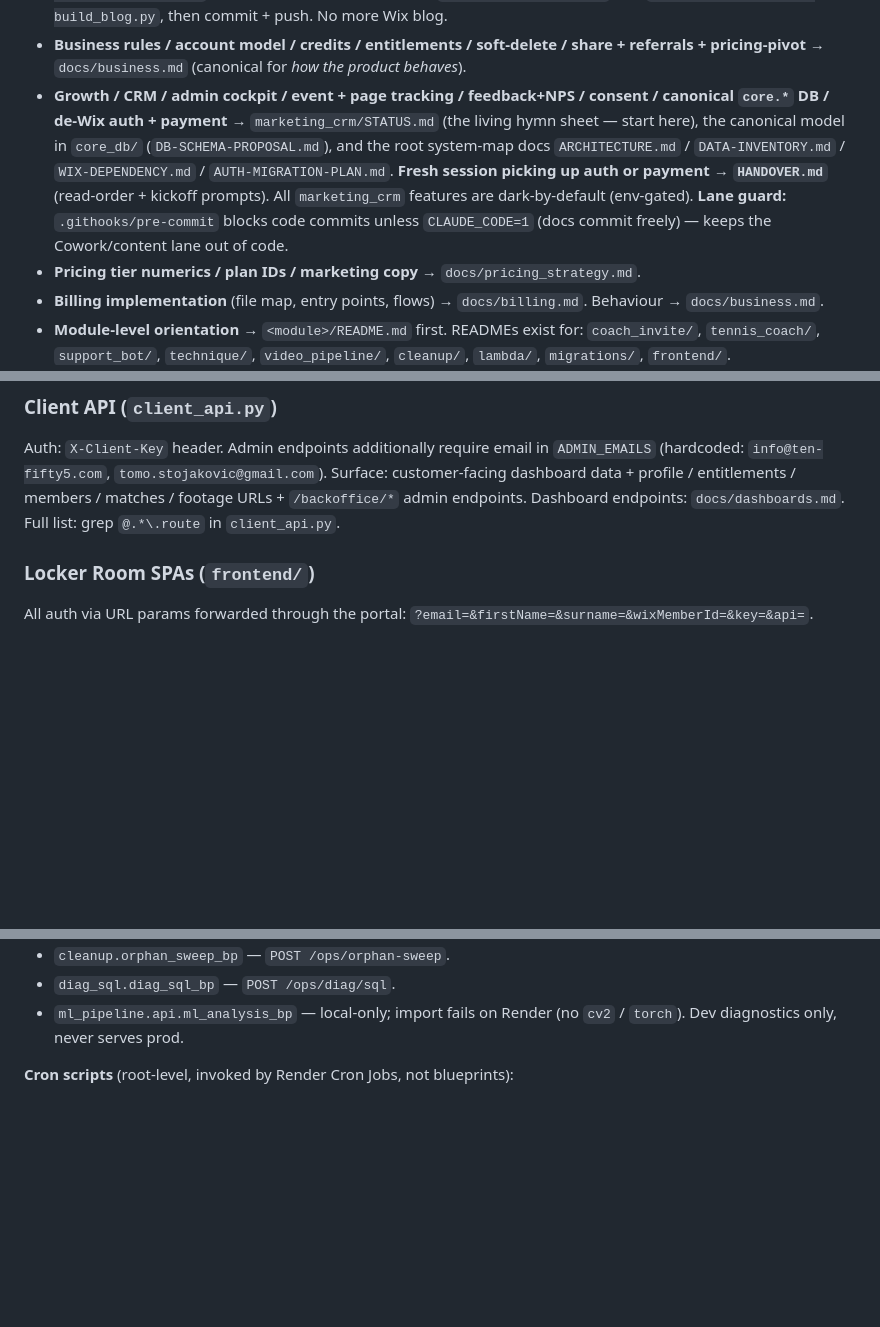
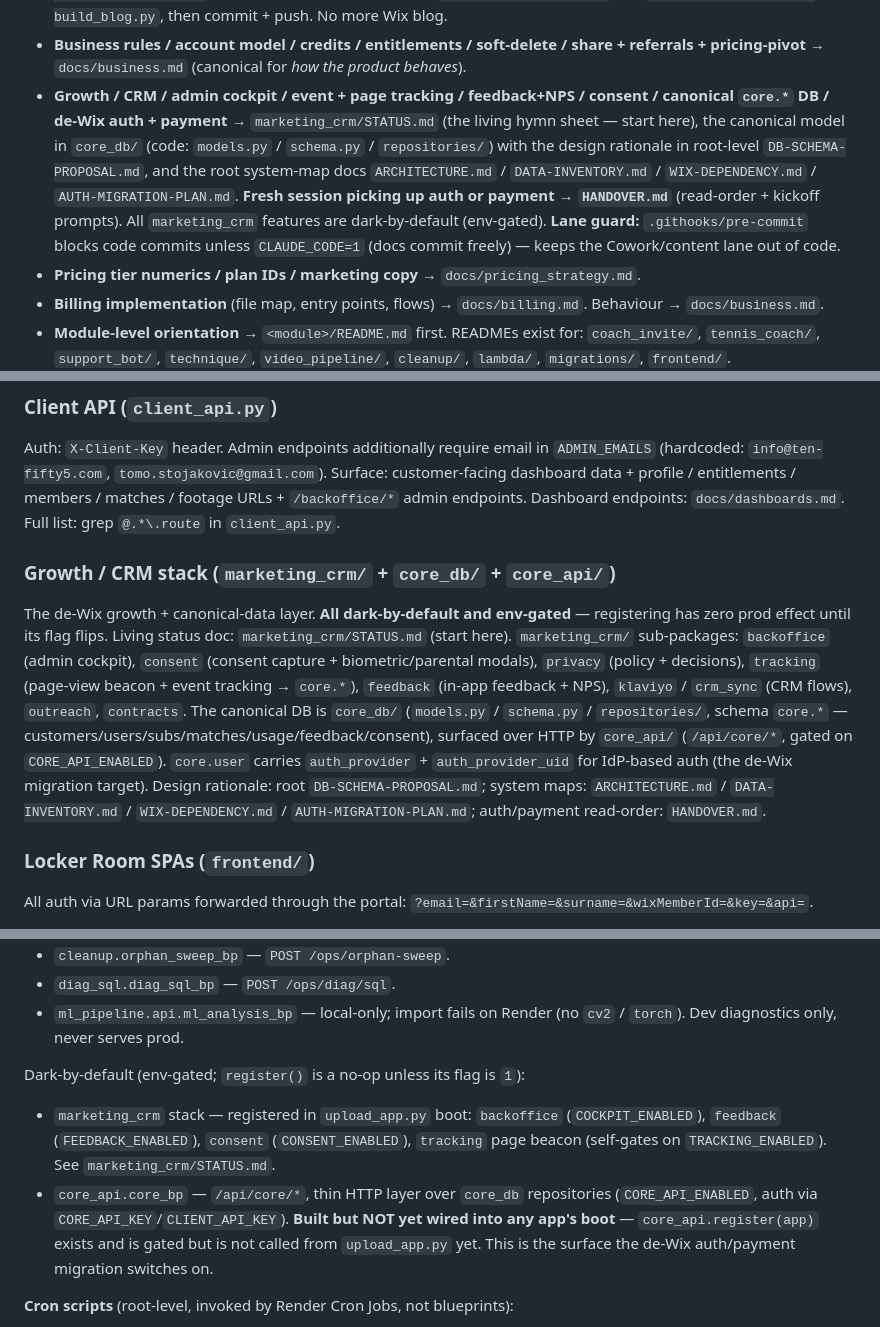
Before and after one commit to NxtPoint/webhook-server, a Markdown page: CLAUDE.md, 3 parts joined by grey strips. GitHub-like rendering; blank space fills up the shorter version.

Commit message:
docs(claude): note core_api is built-but-unwired + add Growth/CRM (marketing_crm/core_db/core_api) subsystem stub
/init follow-up: fix the DB-SCHEMA-PROPOSAL.md location pointer (root, not core_db/),
record that core_api.register(app) exists but is not yet called from any app boot,
and document the marketing_crm + core_db + core_api dark-by-default growth stack.

Co-Authored-By: Claude Opus 4.8 (1M context) <noreply@anthropic.com>

```diff
--- a/CLAUDE.md
+++ b/CLAUDE.md
@@ -16,7 +16,7 @@ Pick the closest match and jump there before reading the rest of this file:
 - **Dashboards / gold views / endpoint mapping** → `docs/dashboards.md`.
 - **Public marketing site / blog / SEO / backlinks** → `docs/seo_marketing_migration.md` (architecture + cutover — DONE 2026-06-15: `www`→Render marketing, Wix app→its wixstudio URL) + `docs/seo_backlink_kit.md` (off-page/backlinks). **Publish a blog post**: drop a `<slug>.md` (frontmatter: title/description/date, optional `image: /blog/images/<file>` for a hero + index thumbnail) in `frontend/blog/_posts/`, run `.venv/Scripts/python build_blog.py`, then commit + push. No more Wix blog.
 - **Business rules / account model / credits / entitlements / soft-delete / share + referrals + pricing-pivot** → `docs/business.md` (canonical for *how the product behaves*).
-- **Growth / CRM / admin cockpit / event + page tracking / feedback+NPS / consent / canonical `core.*` DB / de-Wix auth + payment** → `marketing_crm/STATUS.md` (the living hymn sheet — start here), the canonical model in `core_db/` (`DB-SCHEMA-PROPOSAL.md`), and the root system-map docs `ARCHITECTURE.md` / `DATA-INVENTORY.md` / `WIX-DEPENDENCY.md` / `AUTH-MIGRATION-PLAN.md`. **Fresh session picking up auth or payment → `HANDOVER.md`** (read-order + kickoff prompts). All `marketing_crm` features are dark-by-default (env-gated). **Lane guard:** `.githooks/pre-commit` blocks code commits unless `CLAUDE_CODE=1` (docs commit freely) — keeps the Cowork/content lane out of code.
+- **Growth / CRM / admin cockpit / event + page tracking / feedback+NPS / consent / canonical `core.*` DB / de-Wix auth + payment** → `marketing_crm/STATUS.md` (the living hymn sheet — start here), the canonical model in `core_db/` (code: `models.py` / `schema.py` / `repositories/`) with the design rationale in root-level `DB-SCHEMA-PROPOSAL.md`, and the root system-map docs `ARCHITECTURE.md` / `DATA-INVENTORY.md` / `WIX-DEPENDENCY.md` / `AUTH-MIGRATION-PLAN.md`. **Fresh session picking up auth or payment → `HANDOVER.md`** (read-order + kickoff prompts). All `marketing_crm` features are dark-by-default (env-gated). **Lane guard:** `.githooks/pre-commit` blocks code commits unless `CLAUDE_CODE=1` (docs commit freely) — keeps the Cowork/content lane out of code.
 - **Pricing tier numerics / plan IDs / marketing copy** → `docs/pricing_strategy.md`.
 - **Billing implementation** (file map, entry points, flows) → `docs/billing.md`. Behaviour → `docs/business.md`.
 - **Module-level orientation** → `<module>/README.md` first. READMEs exist for: `coach_invite/`, `tennis_coach/`, `support_bot/`, `technique/`, `video_pipeline/`, `cleanup/`, `lambda/`, `migrations/`, `frontend/`.
@@ -201,6 +201,9 @@ Portal chat using Claude Haiku 4.5. FAQ-only (answers strictly from `support_bot
 ### Client API (`client_api.py`)
 Auth: `X-Client-Key` header. Admin endpoints additionally require email in `ADMIN_EMAILS` (hardcoded: `info@ten-fifty5.com`, `tomo.stojakovic@gmail.com`). Surface: customer-facing dashboard data + profile / entitlements / members / matches / footage URLs + `/backoffice/*` admin endpoints. Dashboard endpoints: `docs/dashboards.md`. Full list: grep `@.*\.route` in `client_api.py`.
 
+### Growth / CRM stack (`marketing_crm/` + `core_db/` + `core_api/`)
+The de-Wix growth + canonical-data layer. **All dark-by-default and env-gated** — registering has zero prod effect until its flag flips. Living status doc: `marketing_crm/STATUS.md` (start here). `marketing_crm/` sub-packages: `backoffice` (admin cockpit), `consent` (consent capture + biometric/parental modals), `privacy` (policy + decisions), `tracking` (page-view beacon + event tracking → `core.*`), `feedback` (in-app feedback + NPS), `klaviyo` / `crm_sync` (CRM flows), `outreach`, `contracts`. The canonical DB is `core_db/` (`models.py` / `schema.py` / `repositories/`, schema `core.*` — customers/users/subs/matches/usage/feedback/consent), surfaced over HTTP by `core_api/` (`/api/core/*`, gated on `CORE_API_ENABLED`). `core.user` carries `auth_provider` + `auth_provider_uid` for IdP-based auth (the de-Wix migration target). Design rationale: root `DB-SCHEMA-PROPOSAL.md`; system maps: `ARCHITECTURE.md` / `DATA-INVENTORY.md` / `WIX-DEPENDENCY.md` / `AUTH-MIGRATION-PLAN.md`; auth/payment read-order: `HANDOVER.md`.
+
 ### Locker Room SPAs (`frontend/`)
 All auth via URL params forwarded through the portal: `?email=&firstName=&surname=&wixMemberId=&key=&api=`.
 
@@ -289,6 +292,10 @@ Try/except-wrapped (failure is logged, service still boots):
 - `cleanup.orphan_sweep_bp` — `POST /ops/orphan-sweep`.
 - `diag_sql.diag_sql_bp` — `POST /ops/diag/sql`.
 - `ml_pipeline.api.ml_analysis_bp` — local-only; import fails on Render (no `cv2` / `torch`). Dev diagnostics only, never serves prod.
+
+Dark-by-default (env-gated; `register()` is a no-op unless its flag is `1`):
+- `marketing_crm` stack — registered in `upload_app.py` boot: `backoffice` (`COCKPIT_ENABLED`), `feedback` (`FEEDBACK_ENABLED`), `consent` (`CONSENT_ENABLED`), `tracking` page beacon (self-gates on `TRACKING_ENABLED`). See `marketing_crm/STATUS.md`.
+- `core_api.core_bp` — `/api/core/*`, thin HTTP layer over `core_db` repositories (`CORE_API_ENABLED`, auth via `CORE_API_KEY`/`CLIENT_API_KEY`). **Built but NOT yet wired into any app's boot** — `core_api.register(app)` exists and is gated but is not called from `upload_app.py` yet. This is the surface the de-Wix auth/payment migration switches on.
 
 **Cron scripts** (root-level, invoked by Render Cron Jobs, not blueprints):
 - `cron_capacity_sweep.py` — periodic billing/capacity sweep (see `docs/billing.md`, `docs/env_vars.md`).
```
